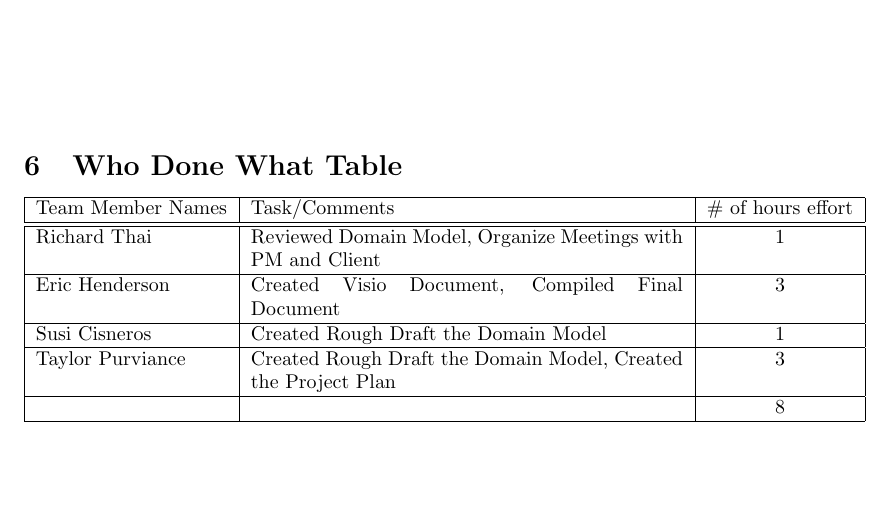
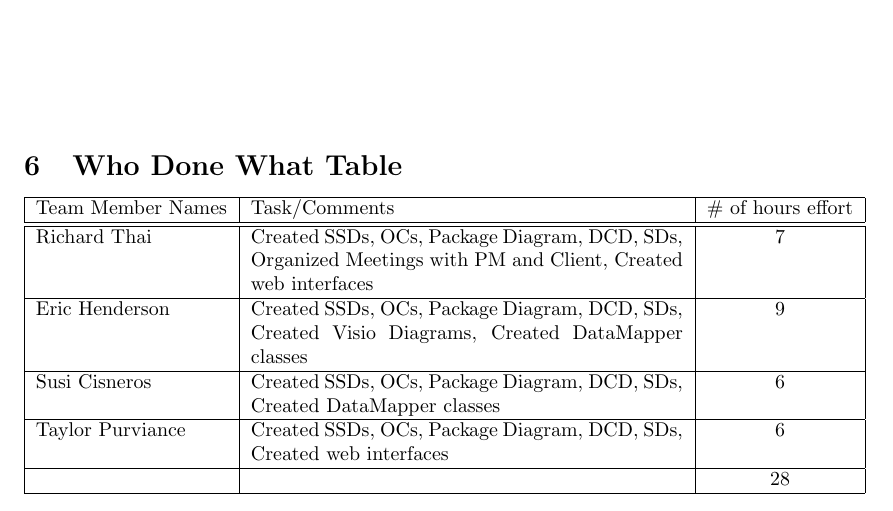
Before and after one commit to PersonalInventoryManager/Docs, a LaTeX document (Milestones/CSSE374/M3.tex): part of page 17 of 17, cut so that both start at the same text, the shorter picture padded with empty space. Compiled offline with pdfLaTeX.

Commit message:
updated the wdw table

```diff
--- a/Milestones/CSSE374/M3.tex
+++ b/Milestones/CSSE374/M3.tex
@@ -89,15 +89,15 @@ Interaction diagrams show how objects interact through messages.  For this syste
 Team Member Names & Task/Comments & \# of hours effort\\
 \hline
 \hline
-Richard Thai & Reviewed Domain Model, Organize Meetings with PM and Client & 1\\
+Richard Thai & Created SSDs, OCs, Package Diagram, DCD, SDs, Organized Meetings with PM and Client, Created web interfaces & 7\\
 \hline
-Eric Henderson & Created Visio Document, Compiled Final Document & 3\\
+Eric Henderson & Created SSDs, OCs, Package Diagram, DCD, SDs, Created Visio Diagrams, Created DataMapper classes & 9\\
 \hline
-Susi Cisneros & Created Rough Draft the Domain Model & 1\\
+Susi Cisneros & Created SSDs, OCs, Package Diagram, DCD, SDs, Created DataMapper classes & 6\\
 \hline
-Taylor Purviance & Created Rough Draft the Domain Model, Created the Project Plan & 3\\
+Taylor Purviance & Created SSDs, OCs, Package Diagram, DCD, SDs, Created web interfaces & 6\\
 \hline
- &  & 8\\
+ &  & 28\\
 \hline
 \end{tabular}
 
```
